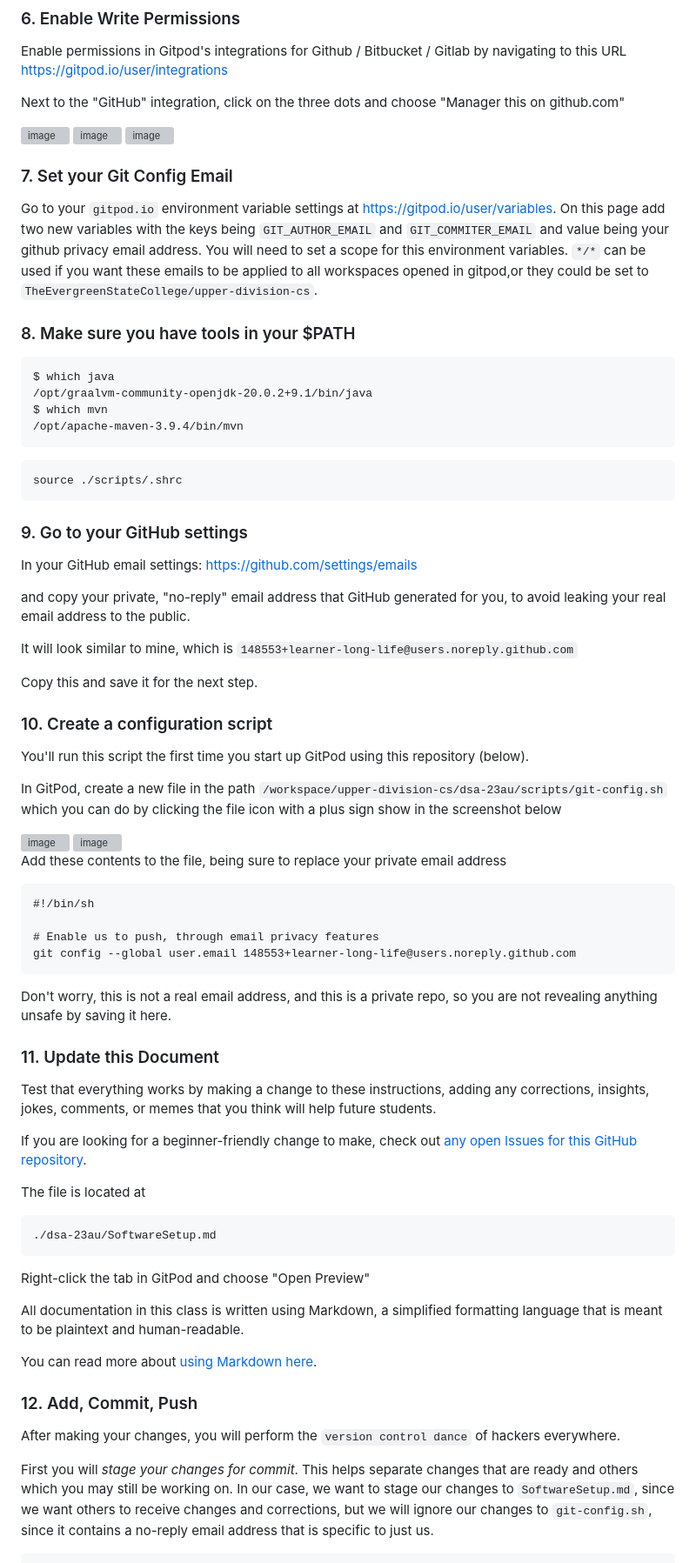
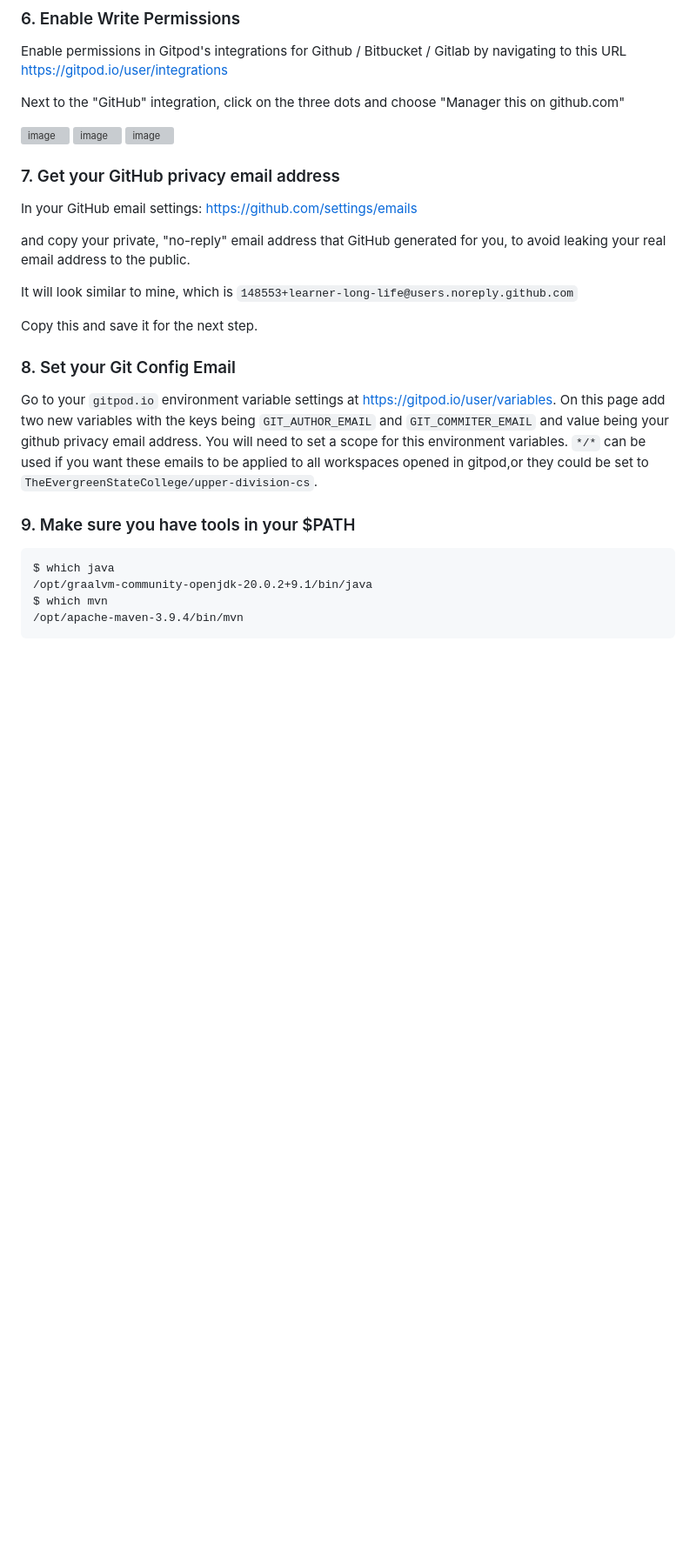
Before and after one commit to TheEvergreenStateCollege/upper-division-cs-24-25, a Markdown page: dsa-24au/SoftwareSetup.md, the part around one of its changes. Shown at 87% size. Rendered like a GitHub page; blank space fills up the shorter version; grey boxes are pictures that could not be loaded.

````diff
--- a/dsa-24au/SoftwareSetup.md
+++ b/dsa-24au/SoftwareSetup.md
@@ -116,26 +116,8 @@ Next to the "GitHub" integration, click on the three dots and choose "Manager th
 
 <img width="655" alt="image" src="https://github.com/TheEvergreenStateCollege/upper-division-cs/assets/148553/b7f844af-3fc0-404c-b663-14c5f5fed97f">
 
-### 7. Set your Git Config Email
 
-Go to your `gitpod.io` environment variable settings at https://gitpod.io/user/variables.
-On this page add two new variables with the keys being
-`GIT_AUTHOR_EMAIL` and `GIT_COMMITER_EMAIL` and value being your github privacy email address. You will need to set a scope for this environment variables.
-`*/*` can be used if you want these emails to be applied to all workspaces opened in gitpod,or they could be set to `TheEvergreenStateCollege/upper-division-cs`.
-
-### 8. Make sure you have tools in your $PATH
-
-```
-$ which java
-/opt/graalvm-community-openjdk-20.0.2+9.1/bin/java
-$ which mvn
-/opt/apache-maven-3.9.4/bin/mvn
-```
-```
-source ./scripts/.shrc
-```
-
-### 9. Go to your GitHub settings
+### 7. Get your GitHub privacy email address
 
 In your GitHub email settings:
 https://github.com/settings/emails
@@ -148,56 +130,18 @@ It will look similar to mine, which is
 
 Copy this and save it for the next step.
 
-### 10. Create a configuration script
+### 8. Set your Git Config Email
 
-You'll run this script the first time you start up GitPod using this repository (below).
+Go to your `gitpod.io` environment variable settings at https://gitpod.io/user/variables.
+On this page add two new variables with the keys being
+`GIT_AUTHOR_EMAIL` and `GIT_COMMITER_EMAIL` and value being your github privacy email address. You will need to set a scope for this environment variables.
+`*/*` can be used if you want these emails to be applied to all workspaces opened in gitpod,or they could be set to `TheEvergreenStateCollege/upper-division-cs`.
 
-In GitPod, create a new file in the path `/workspace/upper-division-cs/dsa-23au/scripts/git-config.sh`
-which you can do by clicking the file icon with a plus sign show in the screenshot below
-
-<img width="447" alt="image" src="https://github.com/TheEvergreenStateCollege/upper-division-cs/assets/148553/07fac582-5576-47e9-8a64-b089f8a440bb">
-
-<img width="1000" alt="image" src="https://github.com/TheEvergreenStateCollege/upper-division-cs/assets/148553/2c97e315-ba12-46cf-9631-70d97e121895">
-
-Add these contents to the file, being sure to replace your private email address
-```
-#!/bin/sh
-
-# Enable us to push, through email privacy features
-git config --global user.email 148553+learner-long-life@users.noreply.github.com
-```
-
-Don't worry, this is not a real email address, and this is a private repo, so you are not revealing anything
-unsafe by saving it here.
-
-### 11. Update this Document
-
-Test that everything works by making a change to these instructions, adding
-any corrections, insights, jokes, comments, or memes that you think will help future students.
-
-If you are looking for a beginner-friendly change to make,
-check out [any open Issues for this GitHub repository](https://github.com/TheEvergreenStateCollege/upper-division-cs/issues).
-
-The file is located at
+### 9. Make sure you have tools in your $PATH
 
 ```
-./dsa-23au/SoftwareSetup.md
+$ which java
+/opt/graalvm-community-openjdk-20.0.2+9.1/bin/java
+$ which mvn
+/opt/apache-maven-3.9.4/bin/mvn
 ```
-
-Right-click the tab in GitPod and choose "Open Preview"
-
-All documentation in this class is written using Markdown, a simplified formatting language that is
-meant to be plaintext and human-readable.
-
-You can read more about [using Markdown here](https://docs.github.com/en/get-started/writing-on-github/getting-started-with-writing-and-formatting-on-github/basic-writing-and-formatting-syntax).
-
-### 12. Add, Commit, Push
-
-After making your changes, you will perform the `version control dance` of hackers everywhere.
-
-First you will *stage your changes for commit*. This helps separate changes that are ready
-and others which you may still be working on. In our case, we want to stage our changes to
-`SoftwareSetup.md`, since we want others to receive changes and corrections,
-but we will ignore our changes to `git-config.sh`, since it contains a no-reply email address
-that is specific to just us.
-
````
Also changed, not shown: other parts of dsa-24au/SoftwareSetup.md (+0 -22 lines).
